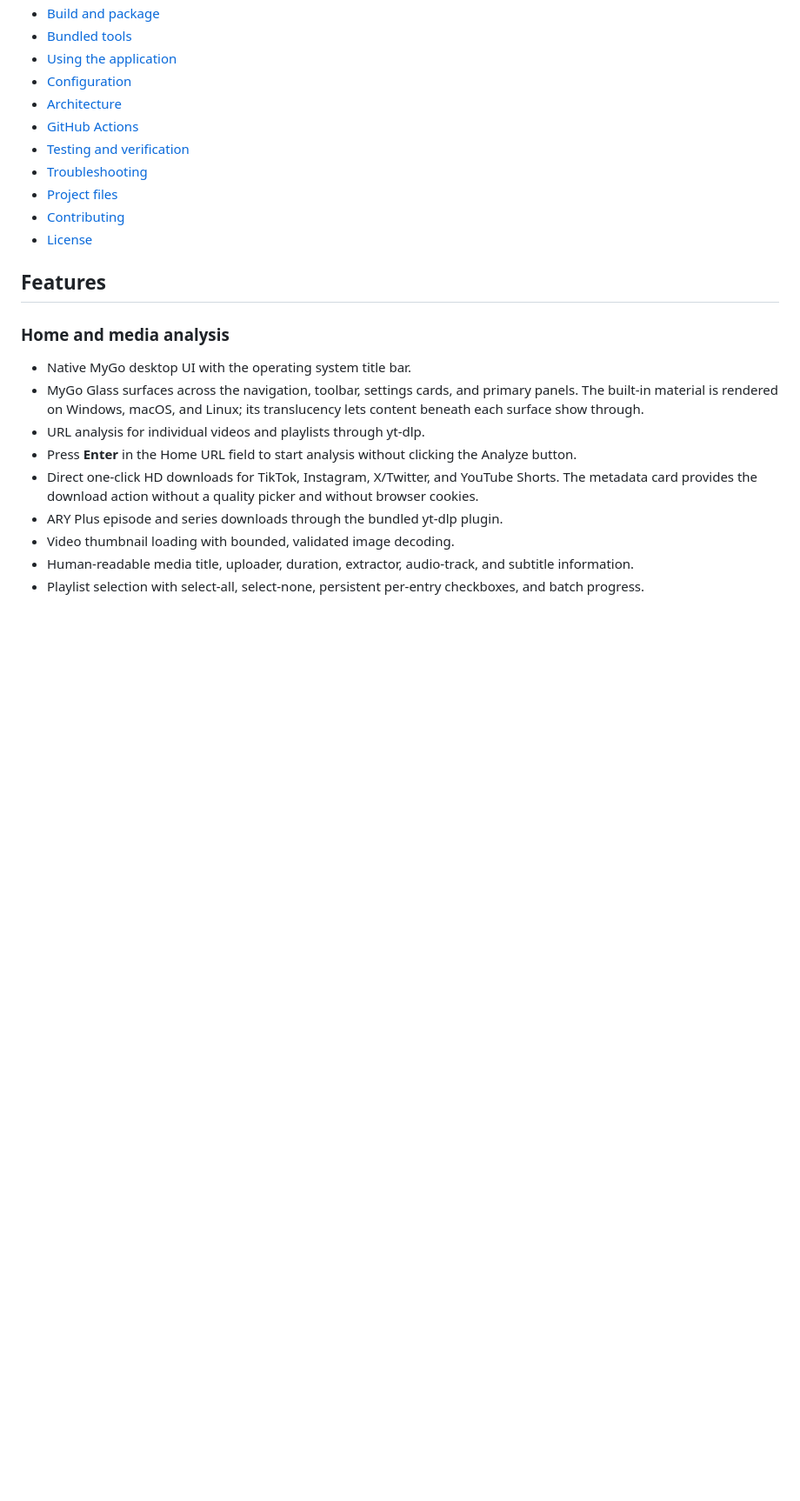
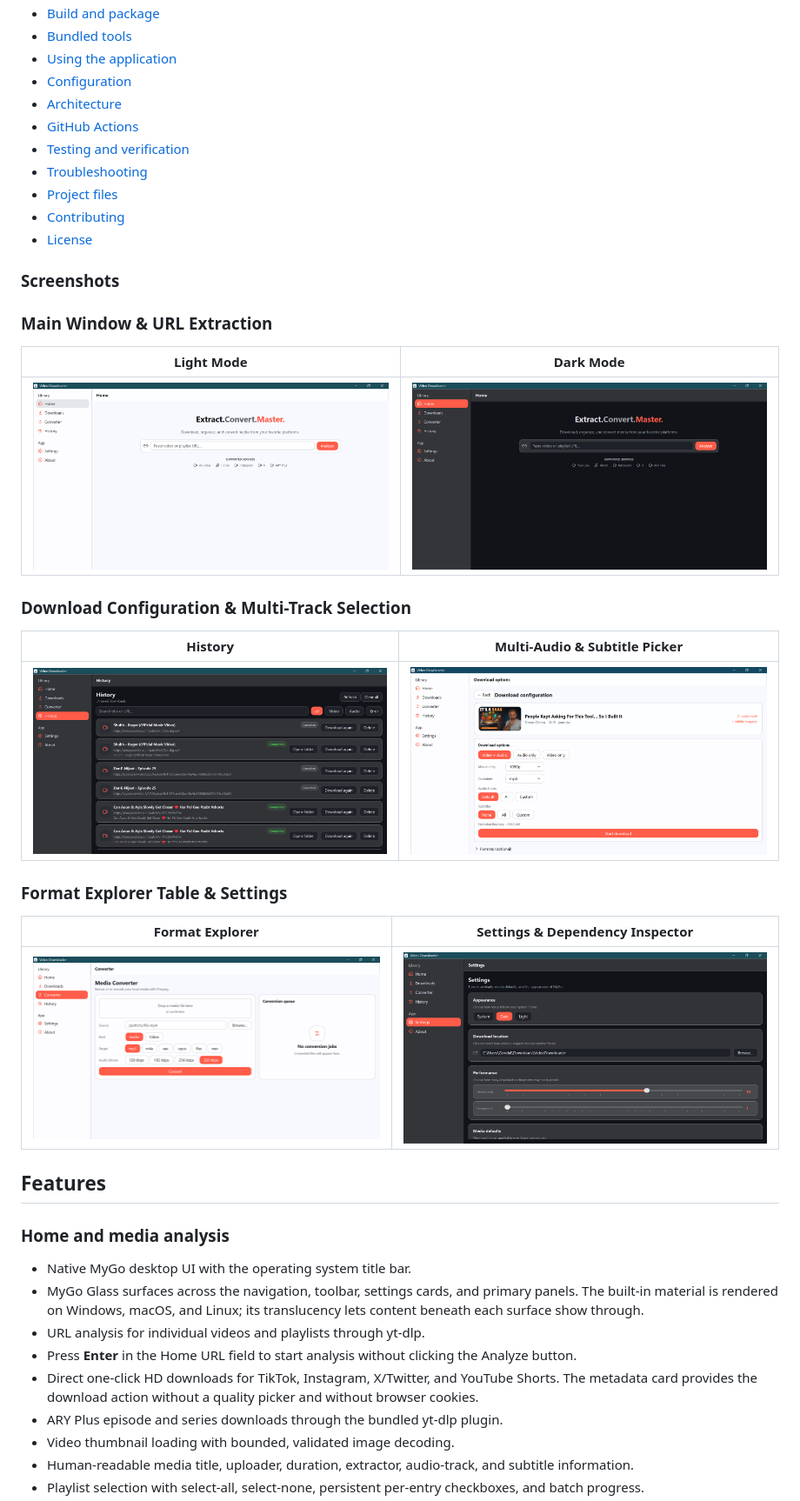
Before and after one commit to fazi-gondal/video-downloader-mygo, a Markdown page: README.md, the part around the change. Shown at 87% size. GitHub-like rendering; pictures changed too: resources/audio.png (added), resources/convert.png (added), resources/history-dark.png (added); blank space fills up the shorter version.

Commit message:
docs: add UI screenshots and resource assets to README

```diff
--- a/README.md
+++ b/README.md
@@ -28,6 +28,24 @@ This project is the native Go/MyGo rewrite of [Video-Downloader](https://github.
 - [Project files](#project-files)
 - [Contributing](#contributing)
 - [License](#license)
+
+### Screenshots
+
+### Main Window & URL Extraction
+| Light Mode | Dark Mode |
+| :---: | :---: |
+| ![home](/resources/home.png) | ![home](/resources/home-dark.png) |
+
+### Download Configuration & Multi-Track Selection
+| History | Multi-Audio & Subtitle Picker |
+| :---: | :---: |
+|![history](/resources/history-dark.png) | ![audio](/resources/audio.png) |
+
+### Format Explorer Table & Settings
+| Format Explorer | Settings & Dependency Inspector |
+| :---: | :---: |
+| ![convert](/resources/convert.png) | ![setting](/resources/setting-dark.png) |
+
 
 ## Features
 
```
